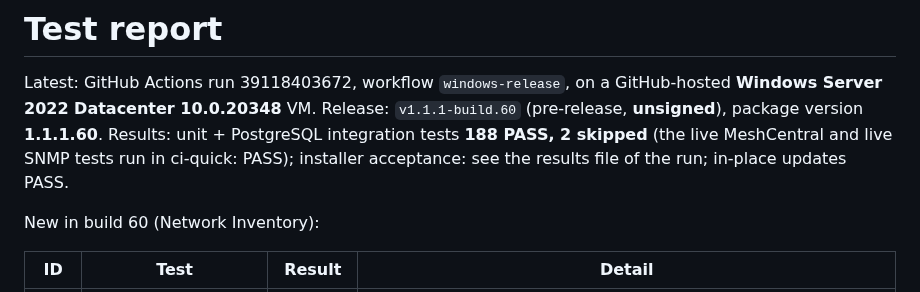
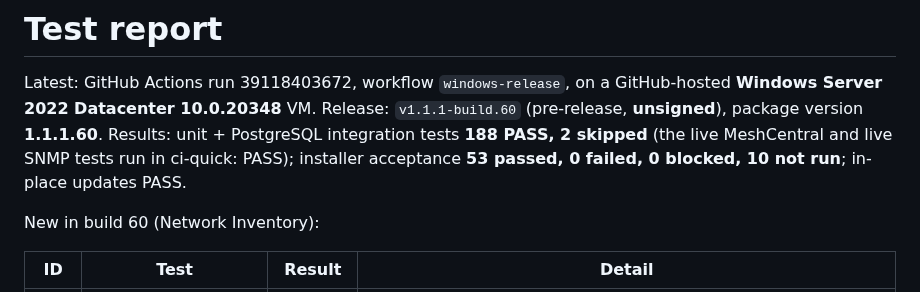
Before and after one commit to sanjibmon/zentriq, a Markdown page: docs/test-report.md, the part around the change. Rendered like a GitHub page.

Commit message:
Test report totals [skip ci]
Co-Authored-By: Claude Opus 5.5 <noreply@anthropic.com>
Claude-Session: https://claude.ai/code/session_01VwJkJjJLUjGV9bdPCHDfJB

```diff
--- a/docs/test-report.md
+++ b/docs/test-report.md
@@ -3,7 +3,7 @@
 Latest: GitHub Actions run 39118403672, workflow `windows-release`, on a GitHub-hosted **Windows Server 2022 Datacenter
 10.0.20348** VM. Release: `v1.1.1-build.60` (pre-release, **unsigned**), package version **1.1.1.60**. Results: unit +
 PostgreSQL integration tests **188 PASS, 2 skipped** (the live MeshCentral and live SNMP tests run in ci-quick: PASS);
-installer acceptance: see the results file of the run; in-place updates PASS.
+installer acceptance **53 passed, 0 failed, 0 blocked, 10 not run**; in-place updates PASS.
 
 New in build 60 (Network Inventory):
 
```
